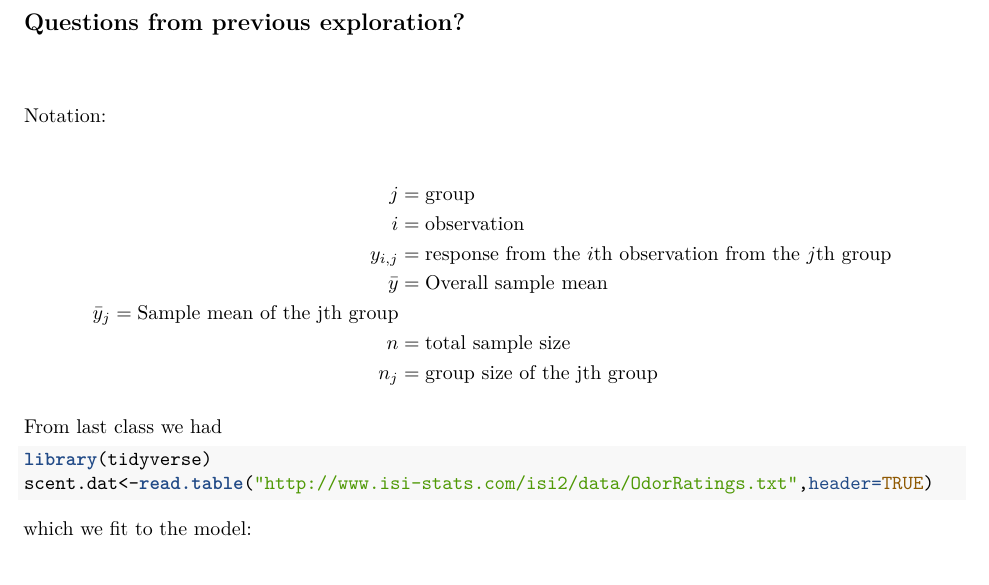
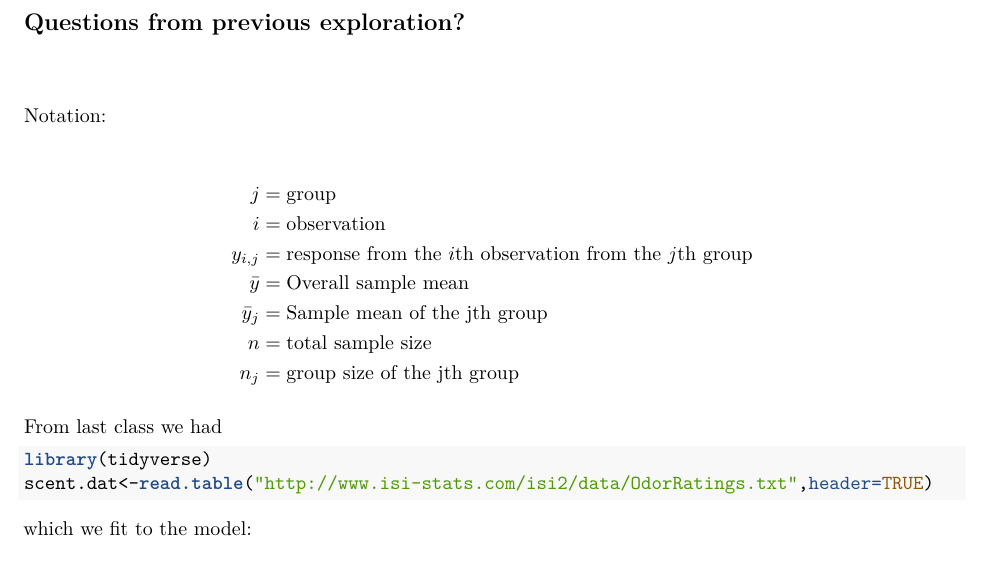
Before and after one commit to nick3703/MA376, an R Markdown document (Lsn_4.Rmd): part of page 1 of 3, cut so that both start at the same text. The pictures show the output file Lsn_4.pdf that the author committed with the source.

Commit message:
Minor fixes to lesson 4

```diff
--- a/Lsn_4.Rmd
+++ b/Lsn_4.Rmd
@@ -22,7 +22,7 @@ j & = \mbox{group}\\
 i & = \mbox{observation}\\
 y_{i,j}& = \mbox{response from the }i\mbox{th observation from the }j\mbox{th group}\\
 \bar{y}& = \mbox{Overall sample mean}\\
-\bar{y}_j = \mbox{Sample mean of the jth group}\\
+\bar{y}_j &= \mbox{Sample mean of the jth group}\\
 n &= \mbox{total sample size}\\
 n_j &= \mbox{group size of the jth group}
 \end{align*}
```
Also changed, not shown: Lsn_4.pdf.
